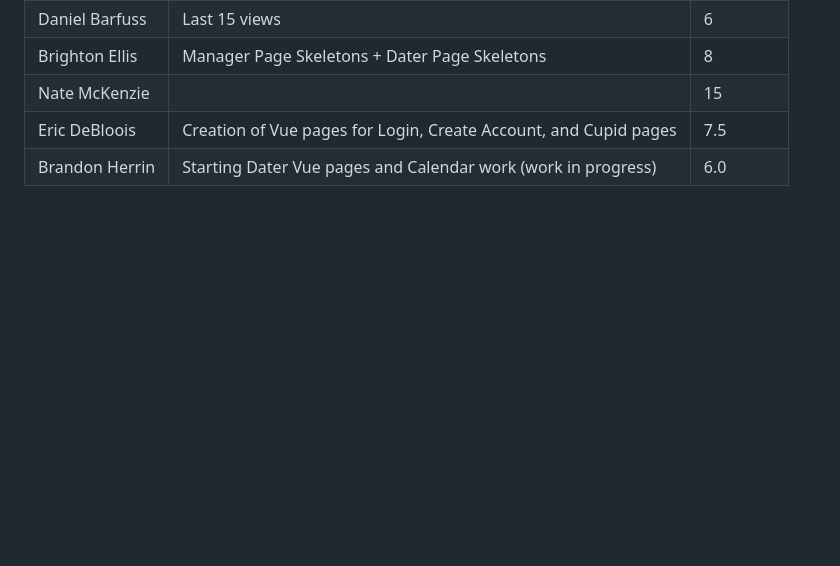
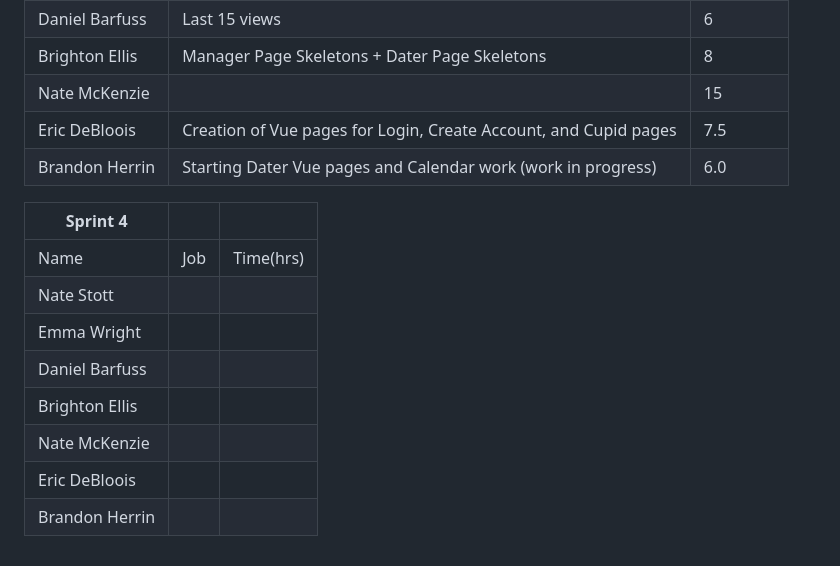
Before and after one commit to quality-liquid/cupid_code, a Markdown page: Documentation/time.md, the part around the change. Drawn GitHub-style; blank space fills up the shorter version.

Commit message:
Added new time slot for sheet

```diff
--- a/Documentation/time.md
+++ b/Documentation/time.md
@@ -40,3 +40,14 @@
 | Nate McKenzie  |                                                                  | 15        |
 | Eric DeBloois  | Creation of Vue pages for Login, Create Account, and Cupid pages | 7.5       |
 | Brandon Herrin | Starting Dater Vue pages and Calendar work (work in progress)    | 6.0       |
+
+| Sprint 4       |      |           |
+|----------------|------|-----------|
+| Name           | Job  | Time(hrs) |
+| Nate Stott     |      |           |
+| Emma Wright    |      |           |
+| Daniel Barfuss |      |           |
+| Brighton Ellis |      |           |
+| Nate McKenzie  |      |           |
+| Eric DeBloois  |      |           |
+| Brandon Herrin |      |           |
```
